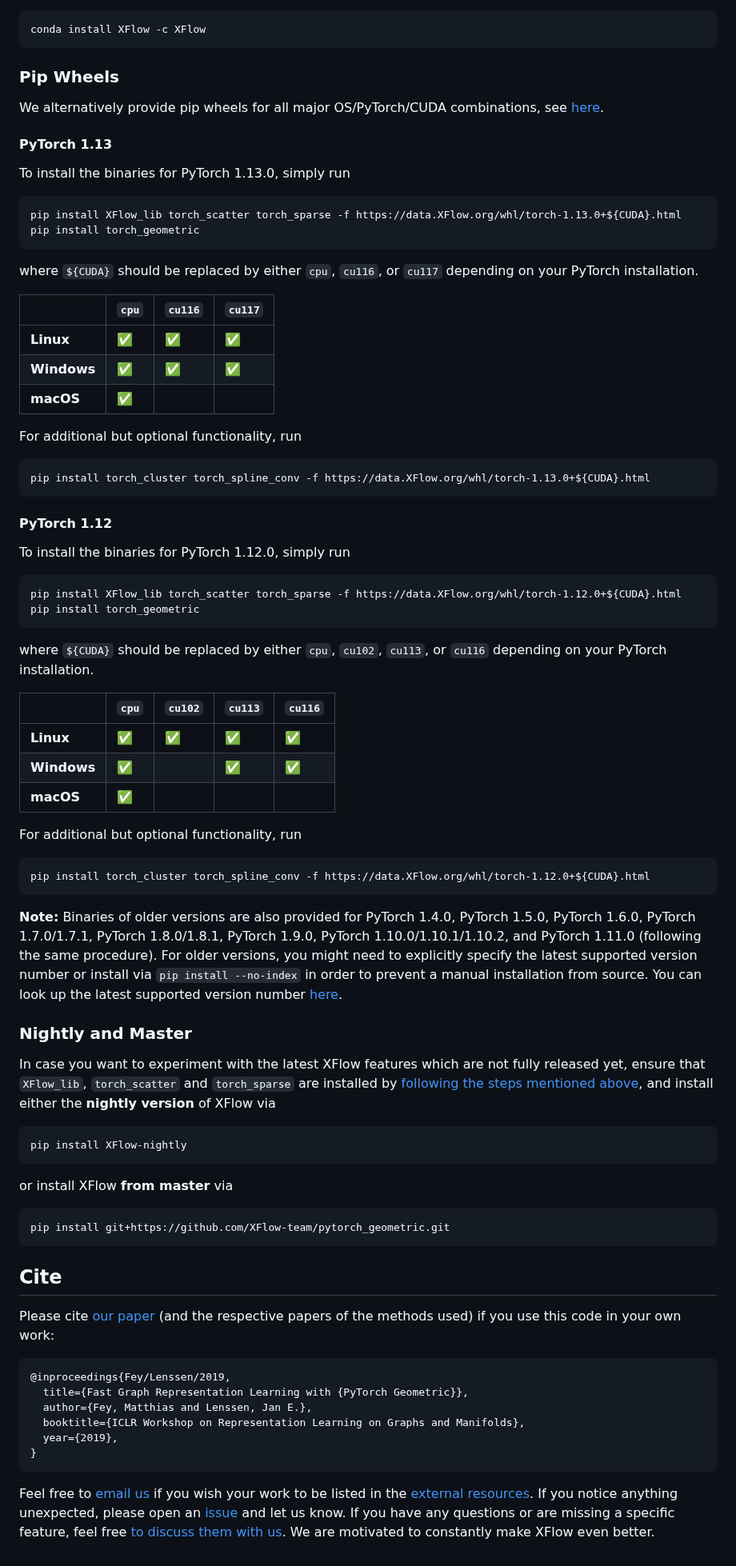
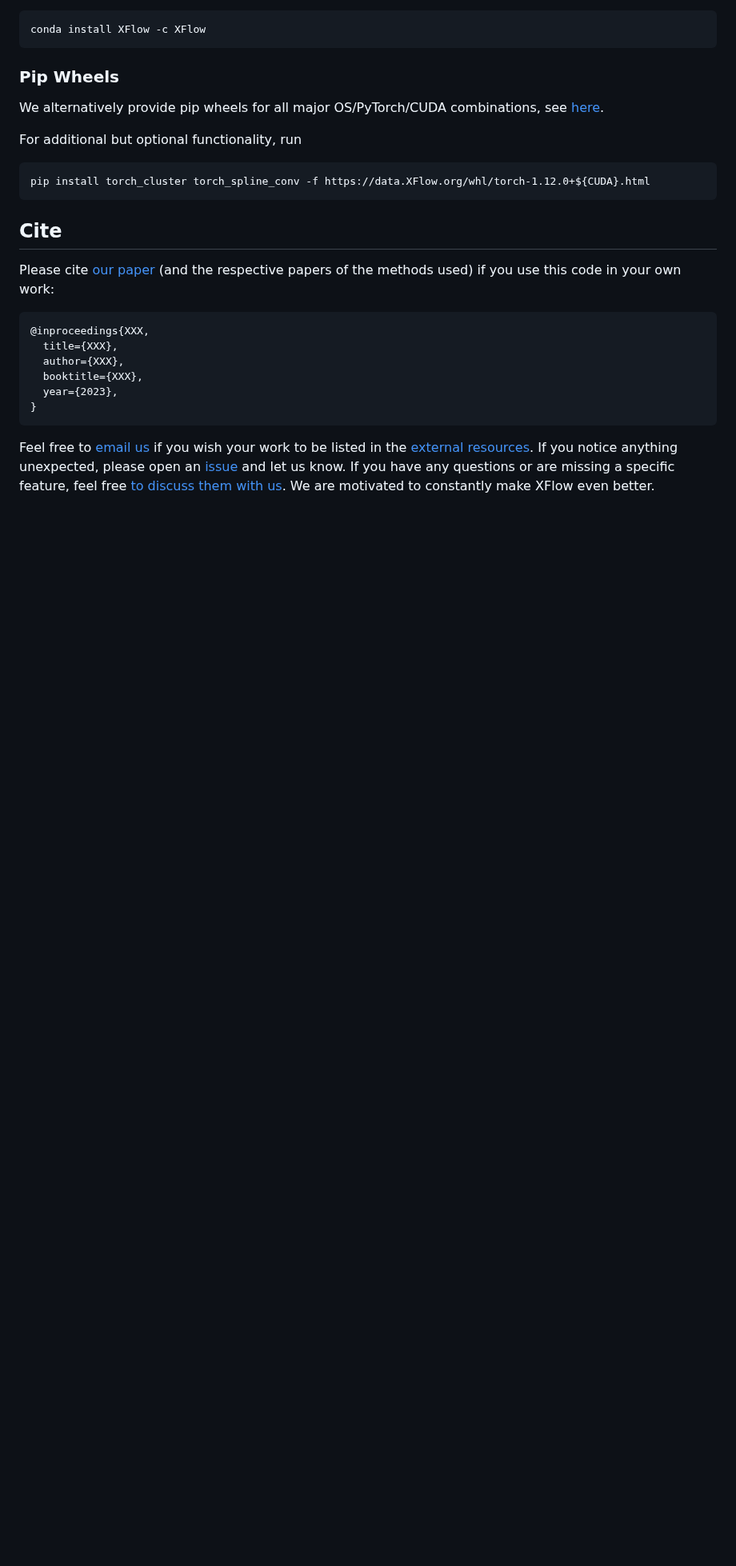
Before and after one commit to XGraph-Team/XFlow, a Markdown page: README.md, the part around one of its changes. Shown at 80% size. Drawn GitHub-style; blank space fills up the shorter version.

````diff
--- a/README.md
+++ b/README.md
@@ -373,45 +373,6 @@ conda install XFlow -c XFlow
 
 We alternatively provide pip wheels for all major OS/PyTorch/CUDA combinations, see [here](https://data.XFlow.org/whl).
 
-#### PyTorch 1.13
-
-To install the binaries for PyTorch 1.13.0, simply run
-
-```
-pip install XFlow_lib torch_scatter torch_sparse -f https://data.XFlow.org/whl/torch-1.13.0+${CUDA}.html
-pip install torch_geometric
-```
-
-where `${CUDA}` should be replaced by either `cpu`, `cu116`, or `cu117` depending on your PyTorch installation.
-
-|             | `cpu` | `cu116` | `cu117` |
-|-------------|-------|---------|---------|
-| **Linux**   | ✅    | ✅      | ✅      |
-| **Windows** | ✅    | ✅      | ✅      |
-| **macOS**   | ✅    |         |         |
-
-For additional but optional functionality, run
-
-```
-pip install torch_cluster torch_spline_conv -f https://data.XFlow.org/whl/torch-1.13.0+${CUDA}.html
-```
-
-#### PyTorch 1.12
-
-To install the binaries for PyTorch 1.12.0, simply run
-
-```
-pip install XFlow_lib torch_scatter torch_sparse -f https://data.XFlow.org/whl/torch-1.12.0+${CUDA}.html
-pip install torch_geometric
-```
-
-where `${CUDA}` should be replaced by either `cpu`, `cu102`, `cu113`, or `cu116` depending on your PyTorch installation.
-
-|             | `cpu` | `cu102` | `cu113` | `cu116` |
-|-------------|-------|---------|---------|---------|
-| **Linux**   | ✅    | ✅      | ✅      | ✅      |
-| **Windows** | ✅    |         | ✅      | ✅      |
-| **macOS**   | ✅    |         |         |         |
 
 For additional but optional functionality, run
 
@@ -419,34 +380,17 @@ For additional but optional functionality, run
 pip install torch_cluster torch_spline_conv -f https://data.XFlow.org/whl/torch-1.12.0+${CUDA}.html
 ```
 
-**Note:** Binaries of older versions are also provided for PyTorch 1.4.0, PyTorch 1.5.0, PyTorch 1.6.0, PyTorch 1.7.0/1.7.1, PyTorch 1.8.0/1.8.1, PyTorch 1.9.0, PyTorch 1.10.0/1.10.1/1.10.2, and PyTorch 1.11.0 (following the same procedure).
-For older versions, you might need to explicitly specify the latest supported version number or install via `pip install --no-index` in order to prevent a manual installation from source.
-You can look up the latest supported version number [here](https://data.XFlow.org/whl).
-
-### Nightly and Master
-
-In case you want to experiment with the latest XFlow features which are not fully released yet, ensure that `XFlow_lib`, `torch_scatter` and `torch_sparse` are installed by [following the steps mentioned above](#pip-wheels), and install either the **nightly version** of XFlow via
-
-```
-pip install XFlow-nightly
-```
-
-or install XFlow **from master** via
-
-```
-pip install git+https://github.com/XFlow-team/pytorch_geometric.git
-```
 
 ## Cite
 
 Please cite [our paper](https://arxiv.org/abs/1903.02428) (and the respective papers of the methods used) if you use this code in your own work:
 
 ```
-@inproceedings{Fey/Lenssen/2019,
-  title={Fast Graph Representation Learning with {PyTorch Geometric}},
-  author={Fey, Matthias and Lenssen, Jan E.},
-  booktitle={ICLR Workshop on Representation Learning on Graphs and Manifolds},
-  year={2019},
+@inproceedings{XXX,
+  title={XXX},
+  author={XXX},
+  booktitle={XXX},
+  year={2023},
 }
 ```
 
````
Also changed, not shown: other parts of README.md (+3 -3 lines).
